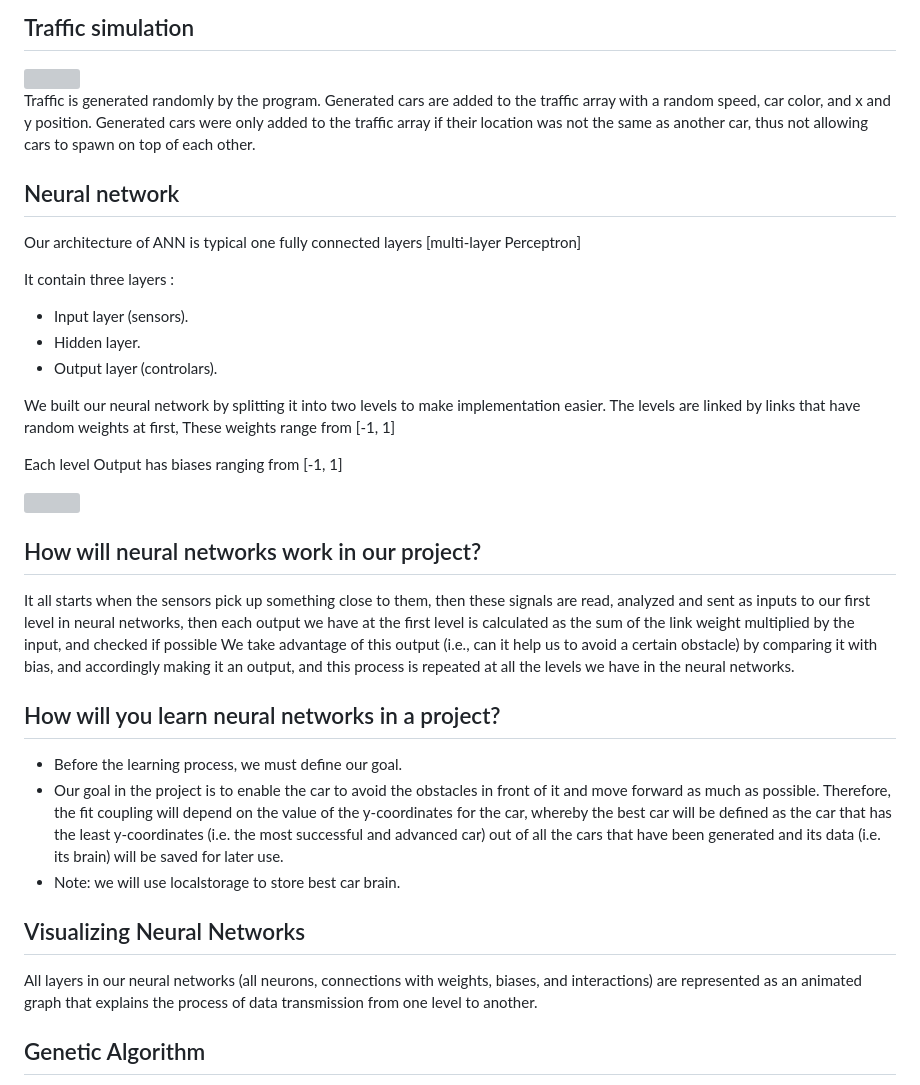
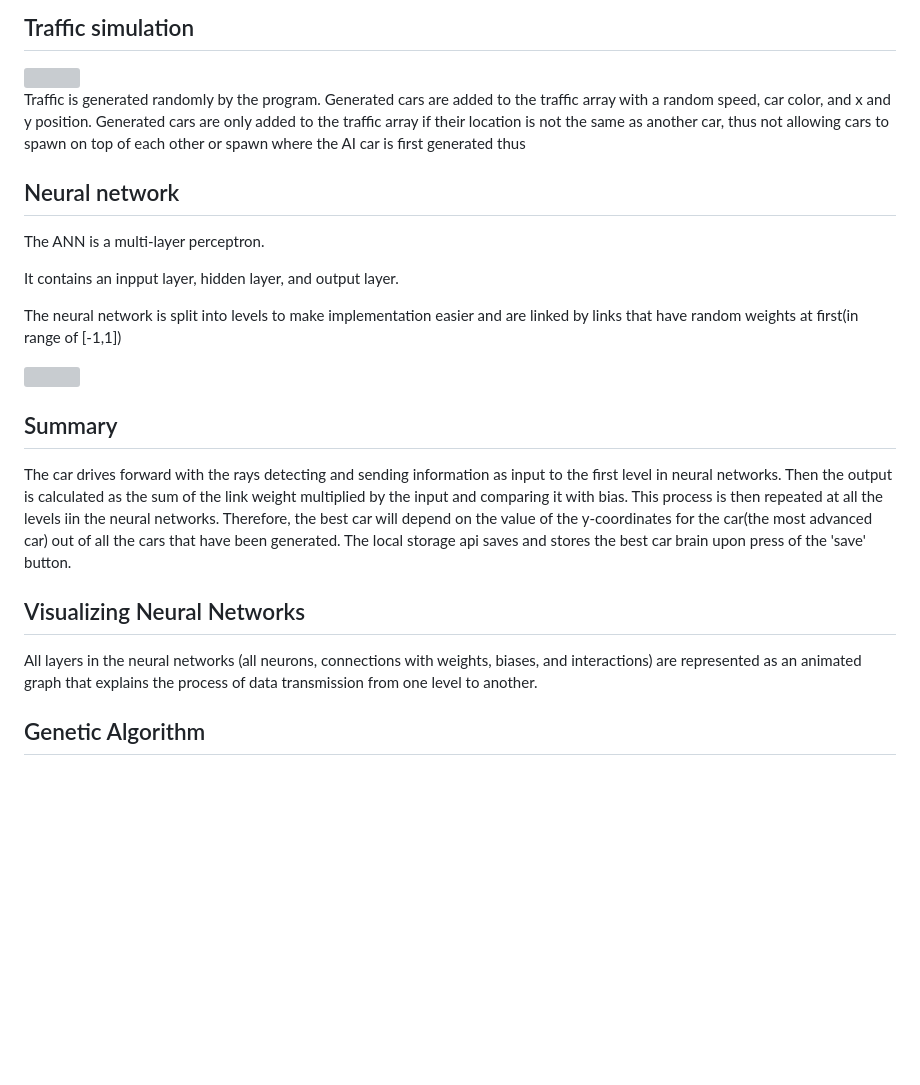
Before and after one commit to omarkham/Self-driving-car, a Markdown page: README.md, the part around one of its changes. Rendered like a GitHub page; blank space fills up the shorter version; grey boxes are pictures that could not be loaded.

```diff
--- a/README.md
+++ b/README.md
@@ -75,36 +62,25 @@ function polysIntersect(poly1, poly2) {
 
 <img src = "https://user-images.githubusercontent.com/95939886/212676635-ddbf20b2-7571-4118-a6f9-084040ab0baf.png" width = 200>
 
-Traffic is generated randomly by the program. Generated cars are added to the traffic array with a random speed, car color, and x and y position. Generated cars were only added to the traffic array if their location was not the same as another car, thus not allowing cars to spawn on top of each other.
+Traffic is generated randomly by the program. Generated cars are added to the traffic array with a random speed, car color, and x and y position. Generated cars are only added to the traffic array if their location is not the same as another car, thus not allowing cars to spawn on top of each other or spawn where the AI car is first generated thus
 
 
 ## Neural network
-Our architecture of ANN is typical one fully connected layers [multi-layer Perceptron]
+The ANN is a multi-layer perceptron.
 
-It contain three layers :
-- Input layer (sensors).
-- Hidden layer.
-- Output layer (controlars).
+It contains an inpput layer, hidden layer, and output layer.
 
-We built our neural network by splitting it into two levels to make implementation easier. The levels are linked by links that have random weights at first, These weights range from [-1, 1]
-
-Each level Output has biases ranging from [-1, 1]
+The neural network is split into levels to make implementation easier and are linked by links that have random weights at first(in range of [-1,1])
 
 <img src = "https://user-images.githubusercontent.com/95939886/212676903-26aa4e27-3314-4ce9-8727-b22e8b5570c6.png" width = 300>
 
 
-## How will neural networks work in our project?
-It all starts when the sensors pick up something close to them, then these signals are read, analyzed and sent as inputs to our first level in neural networks, then each output we have at the first level is calculated as the sum of the link weight multiplied by the input, and checked if possible We take advantage of this output (i.e., can it help us to avoid a certain obstacle) by comparing it with bias, and accordingly making it an output, and this process is repeated at all the levels we have in the neural networks.
-
-
-## How will you learn neural networks in a project?
-- Before the learning process, we must define our goal.
-- Our goal in the project is to enable the car to avoid the obstacles in front of it and move forward as much as possible. Therefore, the fit coupling will depend on the value of the y-coordinates for the car, whereby the best car will be defined as the car that has the least y-coordinates (i.e. the most successful and advanced car) out of all the cars that have been generated and its data (i.e. its brain) will be saved for later use.
-- Note: we will use localstorage to store best car brain.
+## Summary
+The car drives forward with the rays detecting and sending information as input to the first level in neural networks. Then the output is calculated as the sum of the link weight multiplied by the input and comparing it with bias. This  process is then repeated at all the levels iin the neural networks. Therefore, the best car will depend on the value of the y-coordinates for the car(the most advanced car) out of all the cars that have been generated. The local storage api saves and stores the best car brain upon press of the 'save' button.
 
 
 ## Visualizing Neural Networks
-All layers in our neural networks (all neurons, connections with weights, biases, and interactions) are represented as an animated graph that explains the process of data transmission from one level to another.
+All layers in the neural networks (all neurons, connections with weights, biases, and interactions) are represented as an animated graph that explains the process of data transmission from one level to another.
 
 
 ## Genetic Algorithm
```
Also changed, not shown: other parts of README.md (+7 -20 lines).
